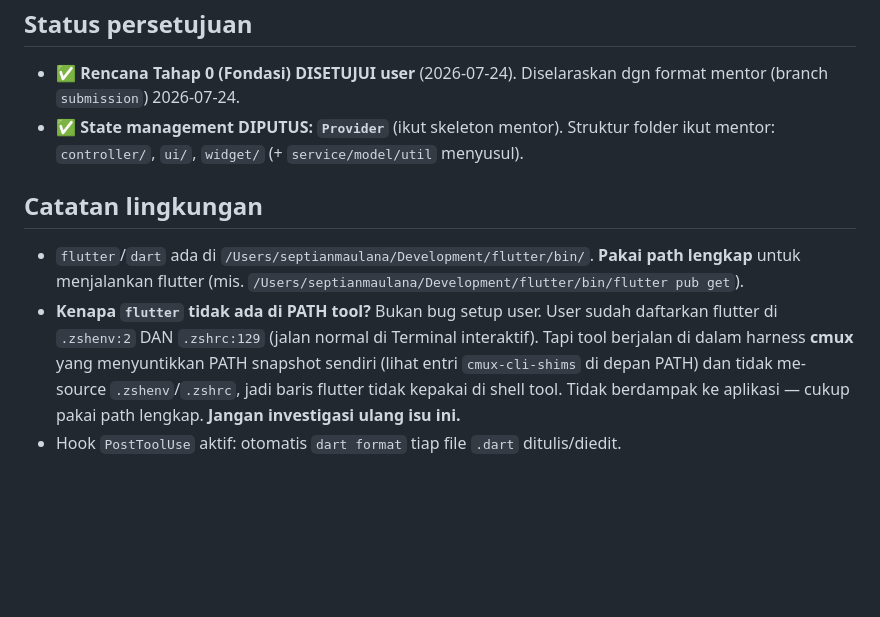
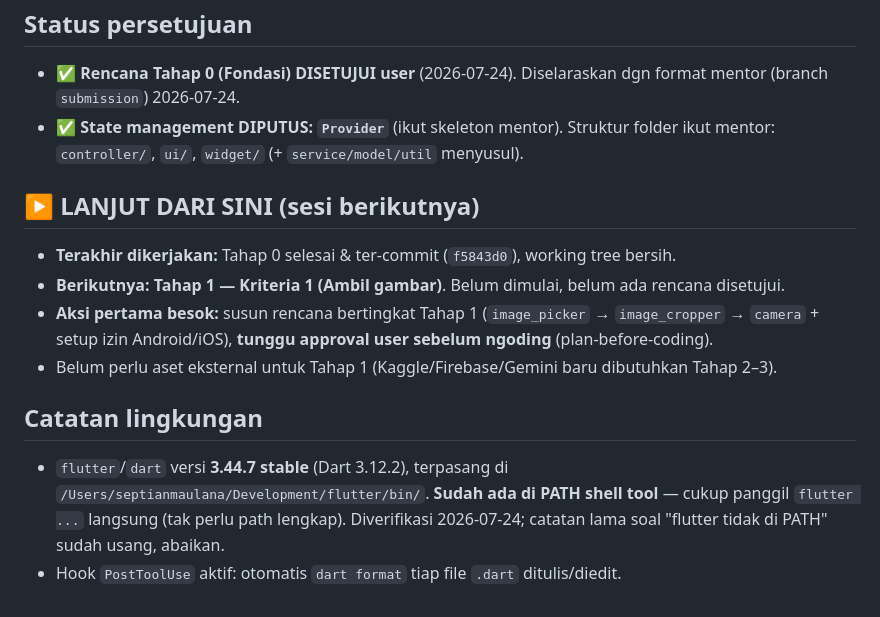
Before and after one commit to tianbuyung/food_recognizer, a Markdown page: .claude/plans/roadmap.md, the part around the change. Drawn GitHub-style; blank space fills up the shorter version.

Commit message:
docs(roadmap): mark Tahap 0 done, add resume pointer for next session
Co-Authored-By: Claude Opus 4.8 (1M context) <noreply@anthropic.com>

```diff
--- a/.claude/plans/roadmap.md
+++ b/.claude/plans/roadmap.md
@@ -115,8 +115,14 @@ Lalu bertingkat:
 - ✅ **Rencana Tahap 0 (Fondasi) DISETUJUI user** (2026-07-24). Diselaraskan dgn format mentor (branch `submission`) 2026-07-24.
 - ✅ **State management DIPUTUS: `Provider`** (ikut skeleton mentor). Struktur folder ikut mentor: `controller/`, `ui/`, `widget/` (+ `service/model/util` menyusul).
 
+## ▶️ LANJUT DARI SINI (sesi berikutnya)
+
+- **Terakhir dikerjakan:** Tahap 0 selesai & ter-commit (`f5843d0`), working tree bersih.
+- **Berikutnya:** **Tahap 1 — Kriteria 1 (Ambil gambar)**. Belum dimulai, belum ada rencana disetujui.
+- **Aksi pertama besok:** susun rencana bertingkat Tahap 1 (`image_picker` → `image_cropper` → `camera` + setup izin Android/iOS), **tunggu approval user sebelum ngoding** (plan-before-coding).
+- Belum perlu aset eksternal untuk Tahap 1 (Kaggle/Firebase/Gemini baru dibutuhkan Tahap 2–3).
+
 ## Catatan lingkungan
 
-- `flutter`/`dart` ada di `/Users/septianmaulana/Development/flutter/bin/`. **Pakai path lengkap** untuk menjalankan flutter (mis. `/Users/septianmaulana/Development/flutter/bin/flutter pub get`).
-- **Kenapa `flutter` tidak ada di PATH tool?** Bukan bug setup user. User sudah daftarkan flutter di `.zshenv:2` DAN `.zshrc:129` (jalan normal di Terminal interaktif). Tapi tool berjalan di dalam harness **cmux** yang menyuntikkan PATH snapshot sendiri (lihat entri `cmux-cli-shims` di depan PATH) dan tidak me-source `.zshenv`/`.zshrc`, jadi baris flutter tidak kepakai di shell tool. Tidak berdampak ke aplikasi — cukup pakai path lengkap. **Jangan investigasi ulang isu ini.**
+- `flutter`/`dart` versi **3.44.7 stable** (Dart 3.12.2), terpasang di `/Users/septianmaulana/Development/flutter/bin/`. **Sudah ada di PATH shell tool** — cukup panggil `flutter ...` langsung (tak perlu path lengkap). Diverifikasi 2026-07-24; catatan lama soal "flutter tidak di PATH" sudah usang, abaikan.
 - Hook `PostToolUse` aktif: otomatis `dart format` tiap file `.dart` ditulis/diedit.
```
